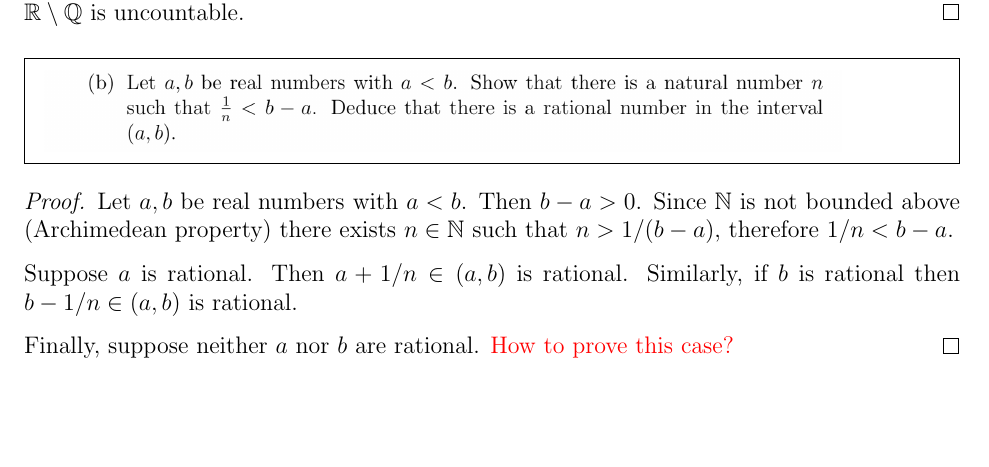
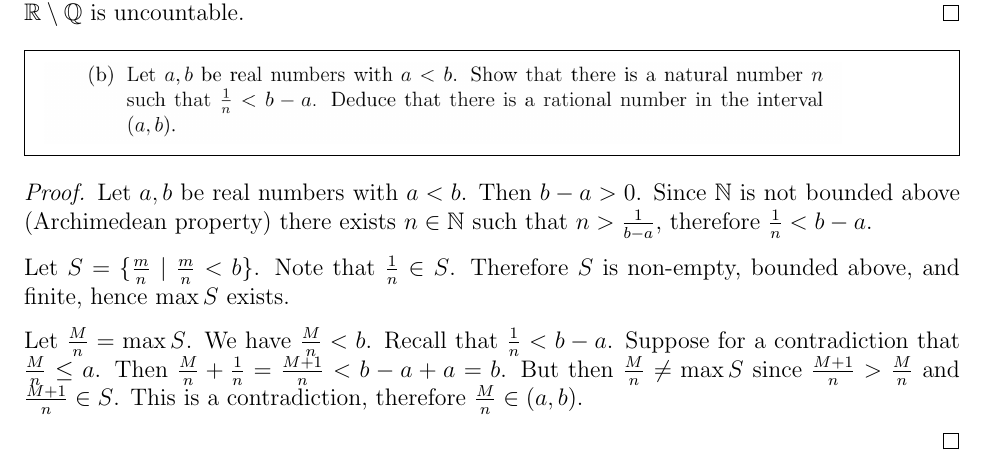
Before and after one commit to dandavison/mathematics, a LaTeX document (analysis--oxford-M2-real-analysis-I.tex): part of page 17 of 19, cut so that both start at the same text, the shorter picture padded with empty space. Compiled offline with pdfLaTeX.

Commit message:
Real analysis I

```diff
--- a/analysis--oxford-M2-real-analysis-I.tex
+++ b/analysis--oxford-M2-real-analysis-I.tex
@@ -298,13 +316,18 @@
 
 \begin{proof}
   Let $a, b$ be real numbers with $a < b$. Then $b - a > 0$. Since $\N$ is not bounded above
-  (Archimedean property) there exists $n \in \N$ such that $n > 1/(b - a)$, therefore
-  $1/n < b - a$.
+  (Archimedean property) there exists $n \in \N$ such that $n > \frac{1}{b - a}$, therefore
+  $\frac{1}{n} < b - a$.
 
-  Suppose $a$ is rational. Then $a + 1/n \in (a, b)$ is rational. Similarly, if $b$ is rational
-  then $b - 1/n \in (a, b)$ is rational.
+  Let $S = \{\frac{m}{n} ~|~ \frac{m}{n} < b\}$. Note that $\frac{1}{n} \in S$. Therefore $S$ is
+  non-empty, bounded above, and finite, hence $\max S$ exists.
 
-  Finally, suppose neither $a$ nor $b$ are rational. \red{How to prove this case?}
+  Let $\frac{M}{n} = \max S$. We have $\frac{M}{n} < b$. Recall that $\frac{1}{n} < b - a$. Suppose
+  for a contradiction that $\frac{M}{n} \leq a$. Then
+  $\frac{M}{n} + \frac{1}{n} = \frac{M + 1}{n} < b - a + a = b$. But then $\frac{M}{n} \neq \max S$
+  since $\frac{M + 1}{n} > \frac{M}{n}$ and $\frac{M + 1}{n} \in S$. This is a contradiction,
+  therefore $\frac{M}{n} \in (a, b)$.
+
 \end{proof}
 
 \begin{mdframed}
```
Also changed, not shown: analysis--oxford-M2-real-analysis-I.tex (18 more changed lines).
